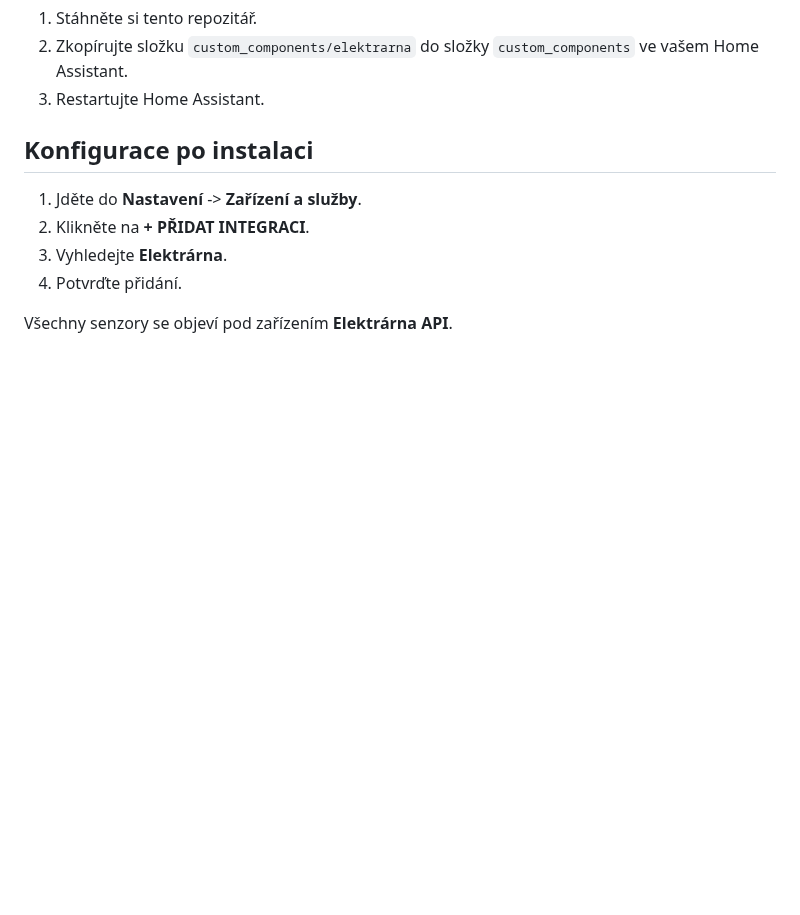
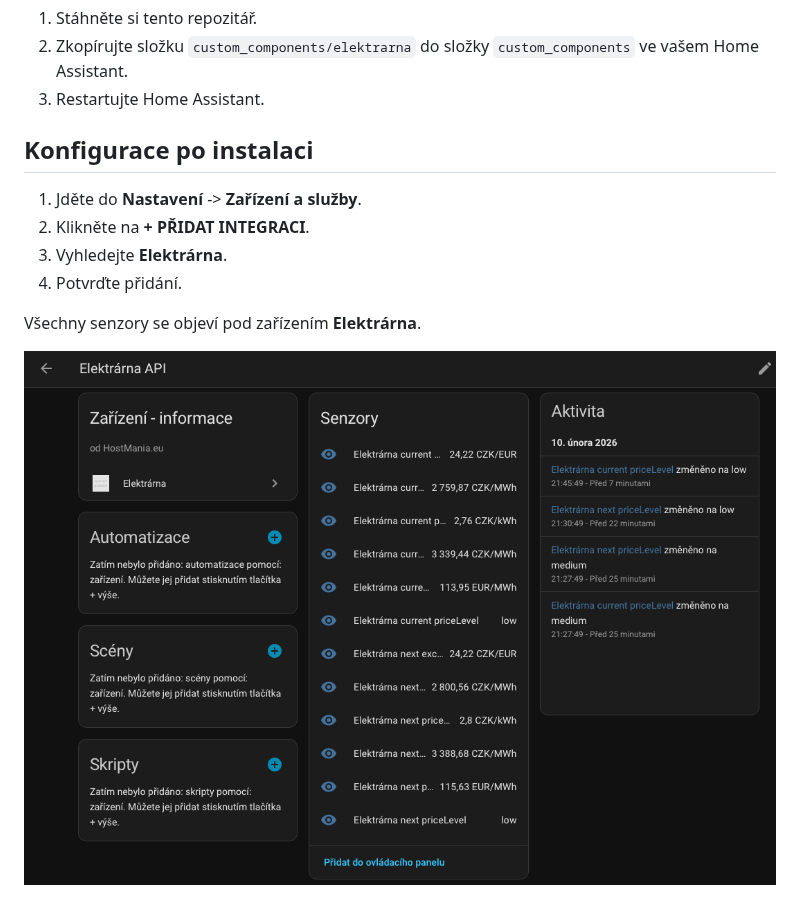
Before and after one commit to RadekSip/homeassistant-elektrarna, a Markdown page: README.md, the part around one of its changes. GitHub-like rendering; pictures changed too: screenshot-sensors.png (added); blank space fills up the shorter version.

Commit message:
installation guide; logo; icons for sensors

```diff
--- a/README.md
+++ b/README.md
@@ -42,4 +54,6 @@ Více informací a další možnosti integrace naleznete na domovském webu [ele
 3. Vyhledejte **Elektrárna**.
 4. Potvrďte přidání.
 
-Všechny senzory se objeví pod zařízením **Elektrárna API**.
+Všechny senzory se objeví pod zařízením **Elektrárna**.
+
+![URL](screenshot-sensors.png)
```
Also changed, not shown: other parts of README.md (+15 -3 lines), screenshot-added.png (added), screenshot-find.png (added), 3 other files.
